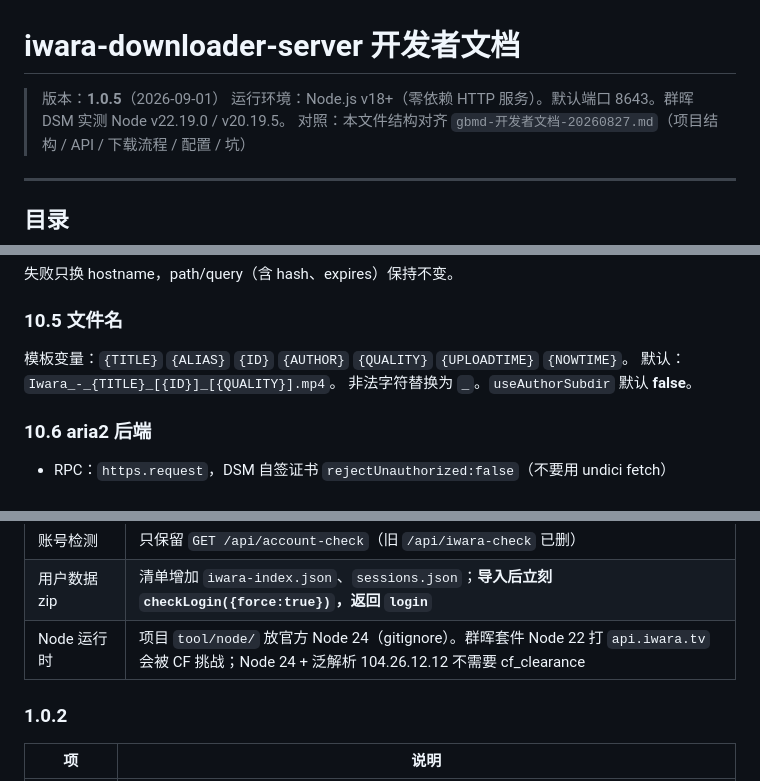
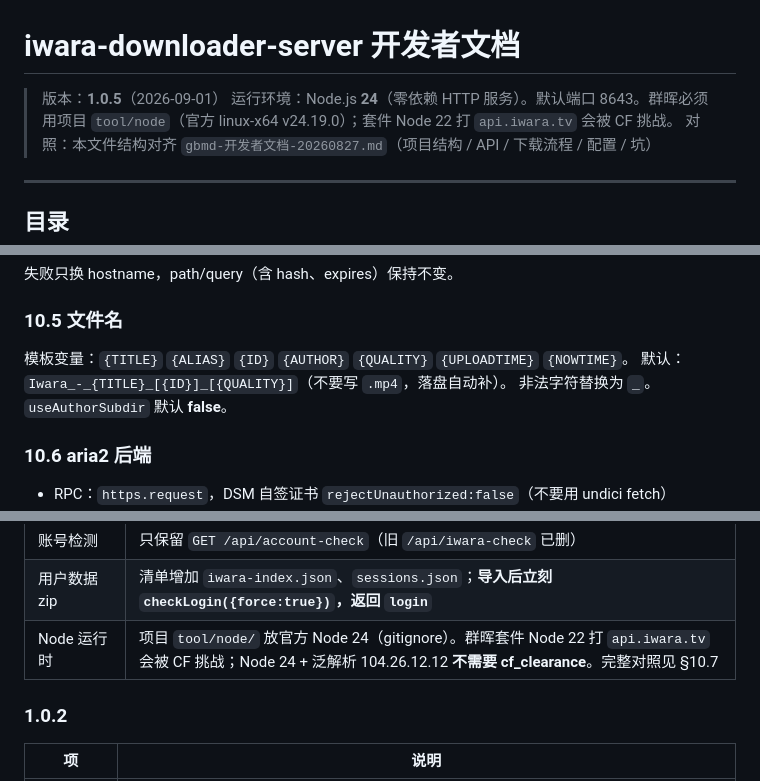
Before and after one commit to EIGHTfs/iwara-downloader-server, a Markdown page: docs/iwara-downloader-server-开发者文档-20260901.md, 3 parts joined by grey strips. Drawn GitHub-style.

```diff
--- a/docs/iwara-downloader-server-开发者文档-20260901.md
+++ b/docs/iwara-downloader-server-开发者文档-20260901.md
@@ -1,7 +1,7 @@
 # iwara-downloader-server 开发者文档
 
 > 版本：**1.0.5**（2026-09-01）
-> 运行环境：Node.js v18+（零依赖 HTTP 服务）。默认端口 8643。群晖 DSM 实测 Node v22.19.0 / v20.19.5。
+> 运行环境：Node.js **24**（零依赖 HTTP 服务）。默认端口 8643。群晖必须用项目 `tool/node`（官方 linux-x64 v24.19.0）；套件 Node 22 打 `api.iwara.tv` 会被 CF 挑战。
 > 对照：本文件结构对齐 `gbmd-开发者文档-20260827.md`（项目结构 / API / 下载流程 / 配置 / 坑）
 
 ---
@@ -626,7 +630,7 @@ API、direct 下载、aria2 `header` 都必须带这个。aria2 默认 `aria2/1.
 ### 10.5 文件名
 
 模板变量：`{TITLE}` `{ALIAS}` `{ID}` `{AUTHOR}` `{QUALITY}` `{UPLOADTIME}` `{NOWTIME}`。
-默认：`Iwara_-_{TITLE}_[{ID}]_[{QUALITY}].mp4`。
+默认：`Iwara_-_{TITLE}_[{ID}]_[{QUALITY}]`（不要写 `.mp4`，落盘自动补）。
 非法字符替换为 `_`。`useAuthorSubdir` 默认 **false**。
 
 ### 10.6 aria2 后端
@@ -752,7 +793,7 @@ bash scripts/git-push.sh
 | 视频索引 | 自己生成精简 `{id:{name,username,title,fileId,duration,tags,createdAt}}`；兼容读取别人完整 dump；sidecar 经 HMAC 短链推给 Aria2 |
 | 账号检测 | 只保留 `GET /api/account-check`（旧 `/api/iwara-check` 已删） |
 | 用户数据 zip | 清单增加 `iwara-index.json`、`sessions.json`；**导入后立刻 `checkLogin({force:true})`，返回 `login`** |
-| Node 运行时 | 项目 `tool/node/` 放官方 Node 24（gitignore）。群晖套件 Node 22 打 `api.iwara.tv` 会被 CF 挑战；Node 24 + 泛解析 104.26.12.12 不需要 cf_clearance |
+| Node 运行时 | 项目 `tool/node/` 放官方 Node 24（gitignore）。群晖套件 Node 22 打 `api.iwara.tv` 会被 CF 挑战；Node 24 + 泛解析 104.26.12.12 **不需要 cf_clearance**。完整对照见 §10.7 |
 
 ### 1.0.2
 
```
Also changed, not shown: other parts of docs/iwara-downloader-server-开发者文档-20260901.md (+45 -4 lines).
